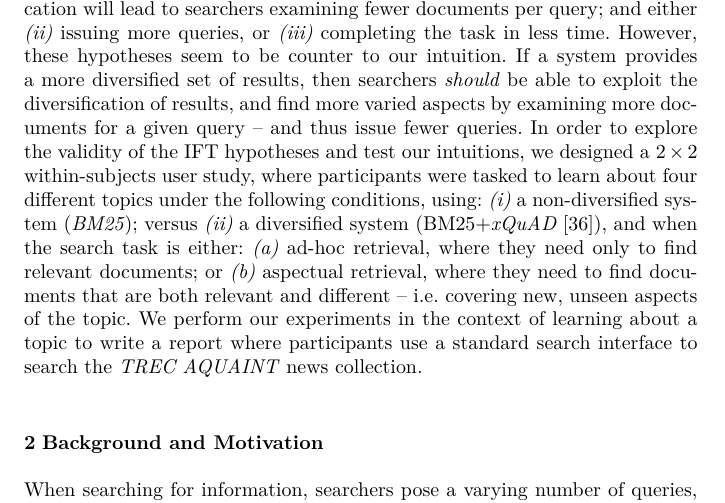
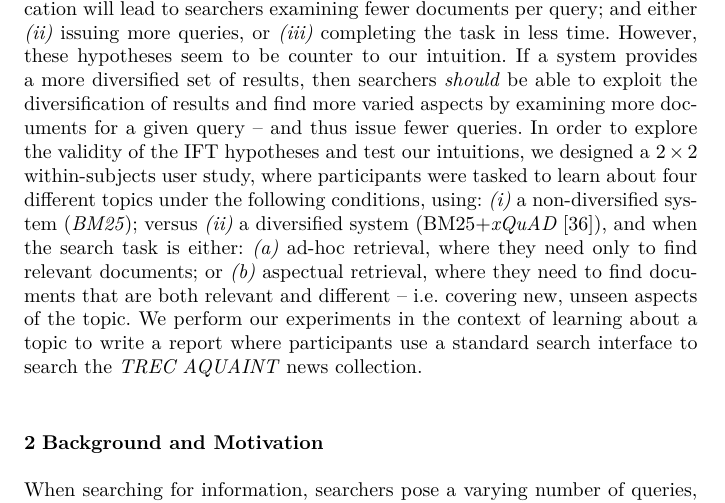
Before and after one commit to maxwelld90/diversity_journal, a LaTeX paper (impact-result-diversification/jir2018aspects.tex, which reads impact-result-diversification/introduction.tex): part of page 3 of 28, cut so that both start at the same text. Compiled offline with XeLaTeX.

Commit message:
Grammarly introduction

```diff
--- a/impact-result-diversification/introduction.tex
+++ b/impact-result-diversification/introduction.tex
@@ -2,7 +2,7 @@
 \section{Introduction} \label{sec:intro}
 \emph{Interactive Information Retrieval (IIR)} is a complex (and often exploratory) process~\cite{ingwersen2005theturn} in which a searcher issues a variety of queries as a means to explore the topic space~\cite{kelly2015search_tasks}. Often, such tasks are \emph{aspectual} in nature, where an underlying goal is to find out about the different facets, dimensions or aspects of the topic. This type of task is often referred to as \emph{aspectual retrieval}. While aspectual retrieval has been heavily studied in the past (during the TREC Interactive Tracks~\cite{over2001trec}), there has been renewed interest in the search task as it represents a novel context to explore the idea of \emph{``search as learning''}~\cite{collins2017sal}. In this context, the goal of the system is to help the searcher learn about a topic~\cite{collins2017sal} -- and in doing so, the number of aspects that the searcher finds indicates how much they learned during the process~\cite{syed2017sal}. If the goal is to help people learn about a topic, then by returning results that are more diverse in nature and presenting a broader view on the topic, these changes \emph{should} help searchers learn more about the said topic. This reasoning suggests that employing \emph{diversification} will lead to an improved search and learning experience~\cite{syed2017sal}.
 
-While there have been numerous diversification algorithms developed and proposed over the years~\cite{carbonell1998mmr,chen2006lessismore,santos2010query_reformulations_diversification,santos2011intent,zhai2015subtopics}, the focus here has been on addressing the problem of intents, rather than how diversification affects complex search tasks, such as \emph{ad-hoc} or aspectual retrieval. In this paper, we perform one of the first investigations into the influence and impact of result diversification on search behaviour and search performance when performing different search tasks (ad-hoc or aspectual). Our focus is on understanding how behaviours -- in particular, how searching and stopping behaviours -- change under the different conditions. We ground our study by drawing upon \emph{Information Foraging Theory (IFT)}~\cite{pirolli1999ift} (see Section~\ref{sec:background}) which derives the following hypotheses regarding diversification when performing aspectual search tasks: \emph{(i)} diversification will lead to searchers examining fewer documents per query; and either \emph{(ii)} issuing more queries, or \emph{(iii)} completing the task in less time. However, these hypotheses seem to be counter to our intuition. If a system provides a more diversified set of results, then searchers \emph{should} be able to exploit the diversification of results, and find more varied aspects by examining more documents for a given query -- and thus issue fewer queries. In order to explore the validity of the IFT hypotheses and test our intuitions, we designed a $2 \times 2$ within-subjects user study, where participants were tasked to learn about four different topics under the following conditions, using: \emph{(i)} a non-diversified system (\emph{BM25}); versus \emph{(ii)} a diversified system (BM25+\emph{xQuAD}~\cite{santos2010query_reformulations_diversification}), and when the search task is either: \emph{(a)} ad-hoc retrieval, where they need only to find relevant documents; or \emph{(b)} aspectual retrieval, where they need to find documents that are both relevant and different -- i.e. covering new, unseen aspects of the topic. We perform our experiments in the context of learning about a topic to write a report where participants use a standard search interface to search the \emph{TREC AQUAINT} news collection.
+While there have been numerous diversification algorithms developed and proposed over the years~\cite{carbonell1998mmr,chen2006lessismore,santos2010query_reformulations_diversification,santos2011intent,zhai2015subtopics}, the focus here has been on addressing the problem of intents, rather than how diversification affects complex search tasks, such as \emph{ad-hoc} or aspectual retrieval. In this paper, we perform one of the first investigations into the influence and impact of result diversification on search behaviour and search performance when performing different search tasks (ad-hoc or aspectual). Our focus is on understanding how behaviours -- in particular, how searching and stopping behaviours -- change under the different conditions. We ground our study by drawing upon \emph{Information Foraging Theory (IFT)}~\cite{pirolli1999ift} (see Section~\ref{sec:background}) which derives the following hypotheses regarding diversification when performing aspectual search tasks: \emph{(i)} diversification will lead to searchers examining fewer documents per query; and either \emph{(ii)} issuing more queries, or \emph{(iii)} completing the task in less time. However, these hypotheses seem to be counter to our intuition. If a system provides a more diversified set of results, then searchers \emph{should} be able to exploit the diversification of results and find more varied aspects by examining more documents for a given query -- and thus issue fewer queries. In order to explore the validity of the IFT hypotheses and test our intuitions, we designed a $2 \times 2$ within-subjects user study, where participants were tasked to learn about four different topics under the following conditions, using: \emph{(i)} a non-diversified system (\emph{BM25}); versus \emph{(ii)} a diversified system (BM25+\emph{xQuAD}~\cite{santos2010query_reformulations_diversification}), and when the search task is either: \emph{(a)} ad-hoc retrieval, where they need only to find relevant documents; or \emph{(b)} aspectual retrieval, where they need to find documents that are both relevant and different -- i.e. covering new, unseen aspects of the topic. We perform our experiments in the context of learning about a topic to write a report where participants use a standard search interface to search the \emph{TREC AQUAINT} news collection.
 
 %%%%%%%%%%
 %\emph{Interactive Information Retrieval (IIR)} is a complex, and often exploratory, process in which the searcher undertakes various actions over the course of a search session in order to learn about a topic~\cite{ingwersen2005theturn}. During such complex search tasks, searchers issue a variety of queries as a way to explore the topic space so that they can obtain a greater awareness and understanding of the topic~\cite{kelly20XXictir}. Such tasks can been consider \emph{aspectual}, in nature, where the goal is to learn about or find out about a number of different aspects on the same topic i.e. Aspectual Retrieval. As part of the TREC Interactive Tracks, a significant amount of research was directed towards developing systems and interfaces to help users explore and retrieval various aspects of a topic, e.g. cluster based and faceted interfaces to explicitly show different aspects\cite{}, query suggestions to recommend different paths\cite{} and tiles and stacks to organize documents\cite{}. However, a disapointing conclusion from this initiative, was that there were little differences between the standard control (ten blue links) systems, and the proposed systems in terms of behaviour and performance~\cite{voorhees05trec}.
```
